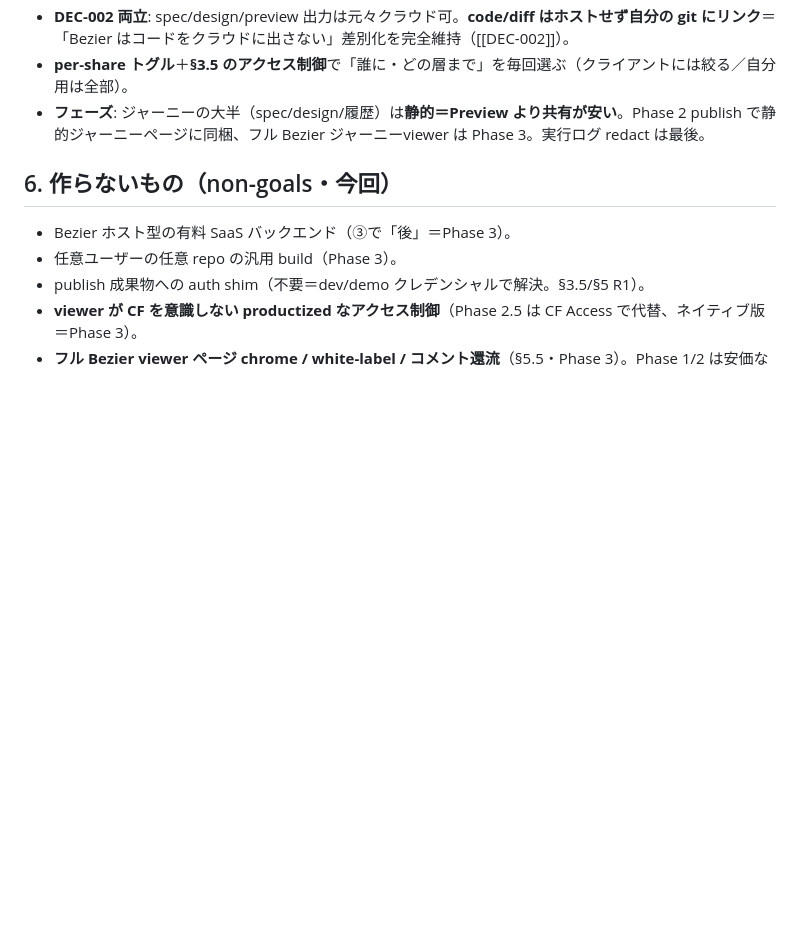
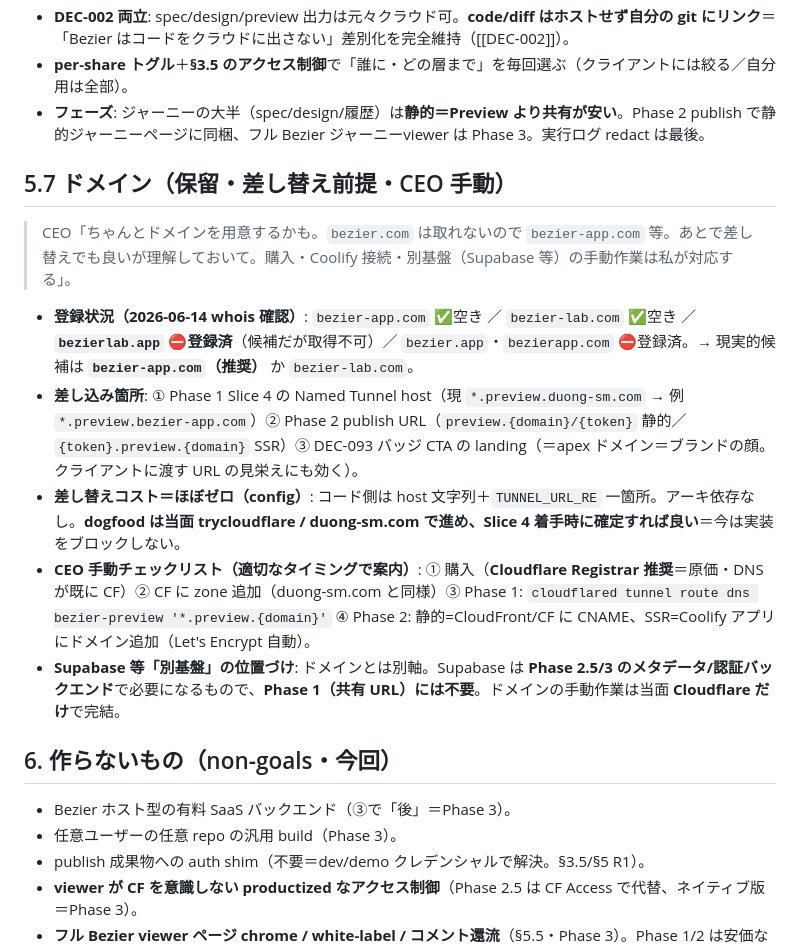
Before and after one commit to Sota-Mikami/bezier, a Markdown page: playbook/strategy/2026-06-14_preview-saas-scope.md, the part around the change. Drawn GitHub-style; blank space fills up the shorter version.

Commit message:
docs(strategy): domain note — candidates + availability + manual checklist
bezier-app.com/bezier-lab.com は空き、bezierlab.app は登録済。
差し込み箇所(Named Tunnel/publish/badge CTA)と config 差し替えコスト≒0、
CEO 手動手順(購入→CF zone→tunnel route→Coolify/CF)を記録。Supabase は Phase2.5/3。

Co-Authored-By: Claude Opus 4.8 (1M context) <noreply@anthropic.com>

```diff
--- a/playbook/strategy/2026-06-14_preview-saas-scope.md
+++ b/playbook/strategy/2026-06-14_preview-saas-scope.md
@@ -155,6 +155,16 @@ local-first → SaaS 境界：
 - **per-share トグル**＋**§3.5 のアクセス制御**で「誰に・どの層まで」を毎回選ぶ（クライアントには絞る／自分用は全部）。
 - **フェーズ**: ジャーニーの大半（spec/design/履歴）は**静的＝Preview より共有が安い**。Phase 2 publish で静的ジャーニーページに同梱、フル Bezier ジャーニーviewer は Phase 3。実行ログ redact は最後。
 
+## 5.7 ドメイン（保留・差し替え前提・CEO 手動）
+
+> CEO「ちゃんとドメインを用意するかも。`bezier.com` は取れないので `bezier-app.com` 等。あとで差し替えでも良いが理解しておいて。購入・Coolify 接続・別基盤（Supabase 等）の手動作業は私が対応する」。
+
+- **登録状況（2026-06-14 whois 確認）**: `bezier-app.com` ✅空き ／ `bezier-lab.com` ✅空き ／ **`bezierlab.app` ⛔登録済**（候補だが取得不可）／ `bezier.app`・`bezierapp.com` ⛔登録済。→ 現実的候補は **`bezier-app.com`（推奨）** か `bezier-lab.com`。
+- **差し込み箇所**: ① Phase 1 Slice 4 の Named Tunnel host（現 `*.preview.duong-sm.com` → 例 `*.preview.bezier-app.com`）② Phase 2 publish URL（`preview.{domain}/{token}` 静的／`{token}.preview.{domain}` SSR）③ DEC-093 バッジ CTA の landing（＝apex ドメイン＝ブランドの顔。クライアントに渡す URL の見栄えにも効く）。
+- **差し替えコスト＝ほぼゼロ（config）**: コード側は host 文字列＋`TUNNEL_URL_RE` 一箇所。アーキ依存なし。**dogfood は当面 trycloudflare / duong-sm.com で進め、Slice 4 着手時に確定すれば良い**＝今は実装をブロックしない。
+- **CEO 手動チェックリスト（適切なタイミングで案内）**: ① 購入（**Cloudflare Registrar 推奨**＝原価・DNS が既に CF）② CF に zone 追加（duong-sm.com と同様）③ Phase 1: `cloudflared tunnel route dns bezier-preview '*.preview.{domain}'` ④ Phase 2: 静的=CloudFront/CF に CNAME、SSR=Coolify アプリにドメイン追加（Let's Encrypt 自動）。
+- **Supabase 等「別基盤」の位置づけ**: ドメインとは別軸。Supabase は **Phase 2.5/3 のメタデータ/認証バックエンド**で必要になるもので、**Phase 1（共有 URL）には不要**。ドメインの手動作業は当面 **Cloudflare だけ**で完結。
+
 ## 6. 作らないもの（non-goals・今回）
 - Bezier ホスト型の有料 SaaS バックエンド（③で「後」＝Phase 3）。
 - 任意ユーザーの任意 repo の汎用 build（Phase 3）。
```
